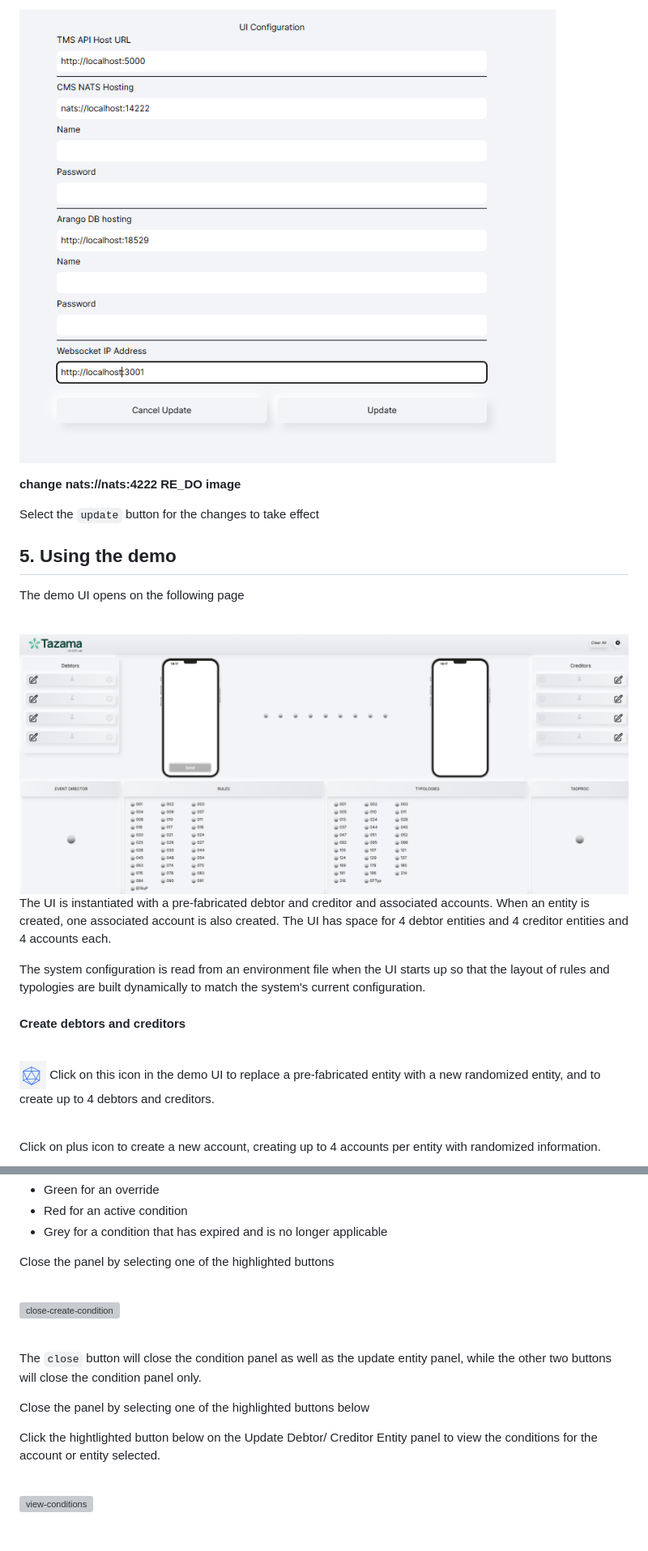
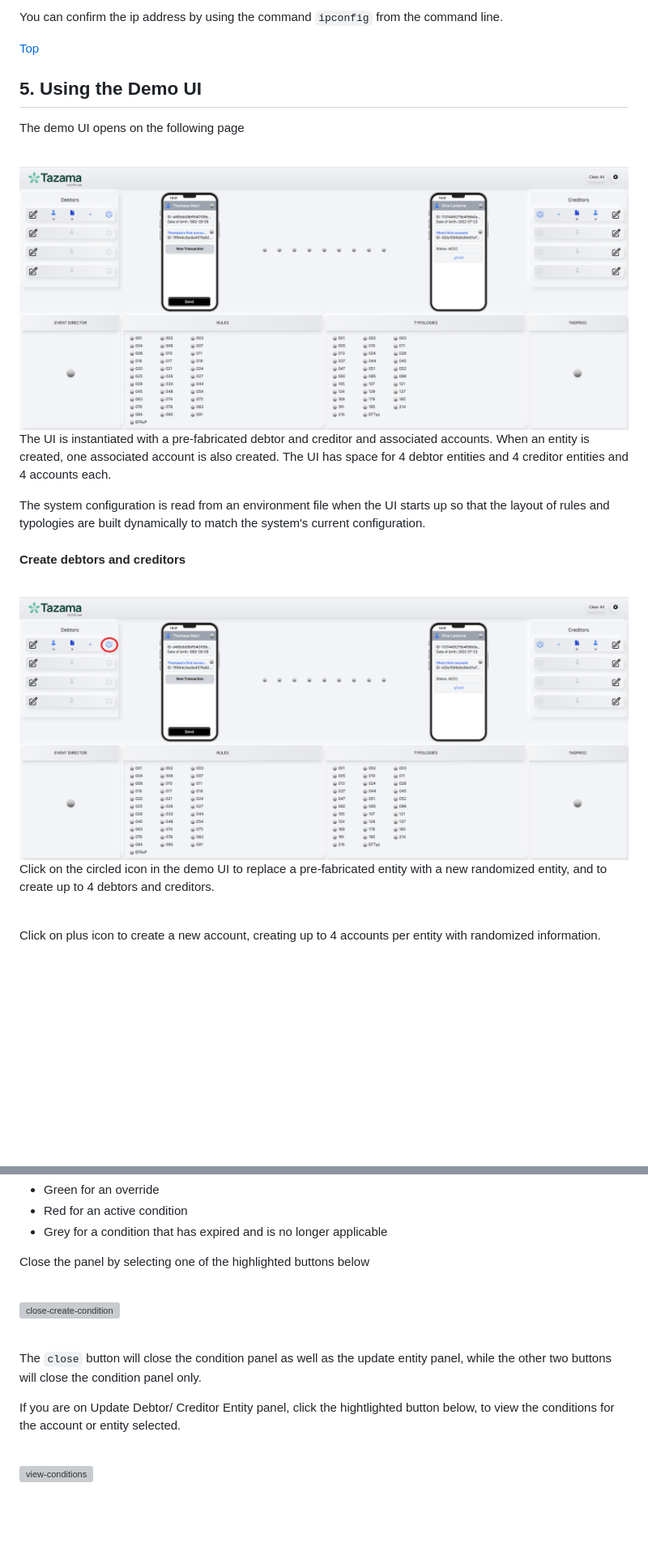
Before and after one commit to tazama-lf/docs, a Markdown page: Guides/demo-ui-guide.md, 2 parts joined by grey strips. Shown at 81% size. GitHub-like rendering; pictures changed too: images/demo-config-localhost.png (deleted), images/demo-create-entity.png, images/demo-landing-page.png; blank space fills up the shorter version; grey boxes are pictures that could not be loaded.

```diff
--- a/Guides/demo-ui-guide.md
+++ b/Guides/demo-ui-guide.md
@@ -85,14 +79,9 @@ If the demo UI is running at a different location to localhost, change the URL a
 
-![localhost](../images/demo-config-localhost.png)
+You can confirm the ip address by using the command `ipconfig` from the command line.
 
-**change nats://nats:4222 RE_DO image**
+[Top](#top)
 
-Select the `update` button for the changes to take effect
-
-
-
-
-## 5. Using the demo
+## 5. Using the Demo UI
 
 The demo UI opens on the following page
 
@@ -107,7 +96,7 @@ The system configuration is read from an environment file when the UI starts up
 #### Create debtors and creditors
 <br>
 
-![create-entity](../images/demo-create-entity.png) Click on this icon in the demo UI to replace a pre-fabricated entity with a new randomized entity, and to create up to 4 debtors and creditors.
+![create-entity](../images/demo-create-entity.png) Click on the circled icon in the demo UI to replace a pre-fabricated entity with a new randomized entity, and to create up to 4 debtors and creditors.
 
 <br>
 
@@ -246,7 +235,7 @@ The light indicator next to the type of condition, will be
  - Red for an active condition
  - Grey for a condition that has expired and is no longer applicable
 
-Close the panel by selecting one of the highlighted buttons
+Close the panel by selecting one of the highlighted buttons below
 
 <br>
 
@@ -257,9 +246,7 @@ Close the panel by selecting one of the highlighted buttons
 The `close` button will close the condition panel as well as the update entity panel, while the other two buttons will close the condition panel only.
 
 
-Close the panel by selecting one of the highlighted buttons below
-
-Click the hightlighted button below on the Update Debtor/ Creditor Entity panel to view the conditions for the account or entity selected.
+If you are on Update Debtor/ Creditor Entity panel, click the hightlighted button below, to view the conditions for the account or entity selected.
 
 <br>
 
```
Also changed, not shown: other parts of Guides/demo-ui-guide.md (+43 -34 lines), images/demo-config-ui.png, images/demo-ui-yaml-location.png (added), images/demo-uienv-location.png (added).
